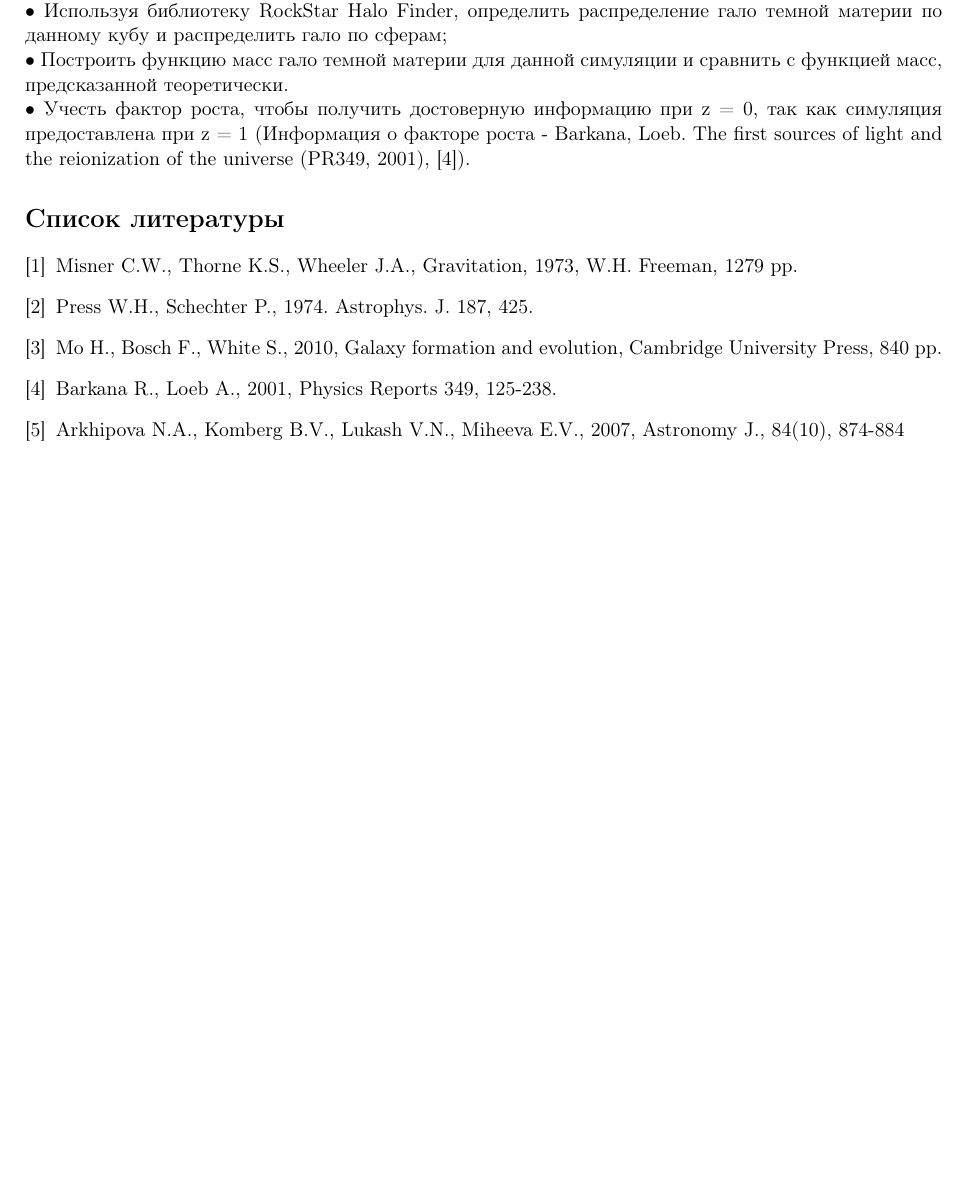
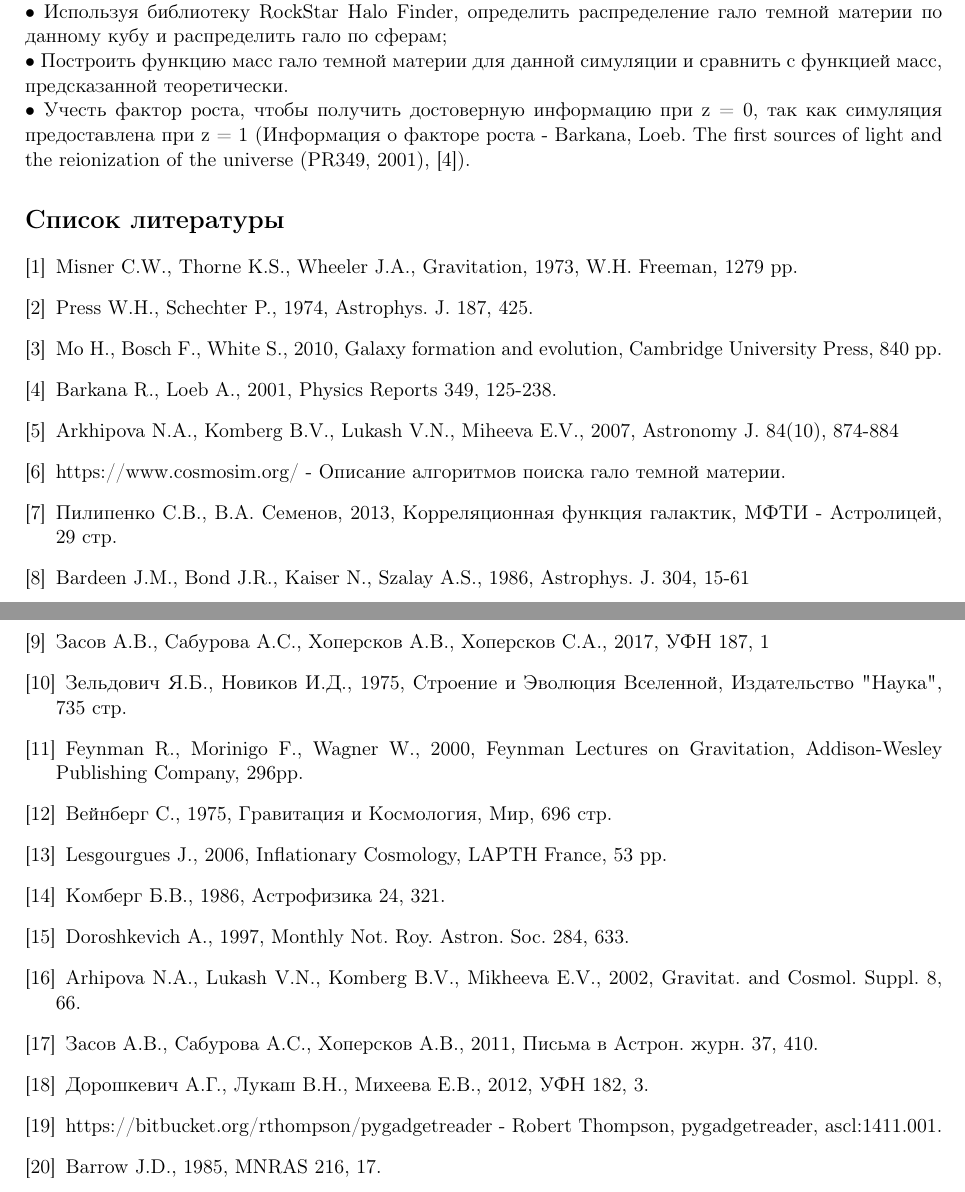
Before and after one commit to AndreiZn/LaTeX, a LaTeX thesis (Bachelor_thesis/Report_Rus_2.tex): part of page 11 of 11 before the commit and two parts of pages 11 and 12 of 12 after it, the two joined at a grey line, cut so that both start at the same text, the shorter picture padded with empty space. Compiled offline with pdfLaTeX.

Commit message:
Add files via upload

```diff
--- a/Bachelor_thesis/Report_Rus_2.tex
+++ b/Bachelor_thesis/Report_Rus_2.tex
@@ -10,7 +10,7 @@
 \title{Изучение связи свойств темного гало и крупномасштабной структуры Вселенной}
 \author{Андрей\,Знобищев}
 \date{19 декабря 2016}
-\graphicspath{ {D:/Pictures/} }
+\graphicspath{ {D:/Pictures/Other/} }
 
 \begin{document}
 
@@ -306,12 +319,42 @@ boundcond()
 \bibitem{Misner}
 Misner C.W., Thorne K.S., Wheeler J.A., Gravitation, 1973, W.H. Freeman, 1279 pp.
 \bibitem{PrssSch}
-Press W.H., Schechter P., 1974. Astrophys. J. 187, 425.
+Press W.H., Schechter P., 1974, Astrophys. J. 187, 425.
 \bibitem{Bosch}
 Mo H., Bosch F., White S., 2010, Galaxy formation and evolution,  Cambridge University Press, 840 pp.
 \bibitem{Barkana}
 Barkana R., Loeb A., 2001, Physics Reports 349, 125-238.
 \bibitem{Arhipova}
-Arkhipova N.A., Komberg B.V., Lukash V.N., Miheeva E.V., 2007, Astronomy J., 84(10), 874-884
+Arkhipova N.A., Komberg B.V., Lukash V.N., Miheeva E.V., 2007, Astronomy J. 84(10), 874-884
+\bibitem{Cosmosim}
+https://www.cosmosim.org/ - Описание алгоритмов поиска гало темной материи.
+\bibitem{Corfunc}
+Пилипенко С.В., В.А. Семенов, 2013, Корреляционная функция галактик, МФТИ - Астролицей, 29 стр.
+\bibitem{Bardeen}
+Bardeen J.M., Bond J.R., Kaiser N., Szalay A.S., 1986, Astrophys. J.  304, 15-61
+\bibitem{Zasov}
+Засов А.В., Сабурова А.С., Хоперсков А.В., Хоперсков С.А., 2017, УФН 187, 1
+\bibitem{ZeldNov}
+Зельдович Я.Б., Новиков И.Д., 1975, Строение и Эволюция Вселенной, Издательство "Наука" $,$ 735 стр.
+\bibitem{Feynman}
+Feynman R., Morinigo F., Wagner W., 2000, Feynman Lectures on Gravitation, Addison-Wesley Publishing Company, 296pp.
+\bibitem{Veinberg}
+Вейнберг С., 1975, Гравитация и Космология, Мир, 696 стр.
+\bibitem{FrenhLec}
+Lesgourgues J., 2006, Inflationary Cosmology, LAPTH France, 53 pp.
+\bibitem{Komberg}
+Комберг Б.В., 1986, Астрофизика 24, 321.
+\bibitem{Doroshk}
+Doroshkevich A., 1997, Monthly Not. Roy. Astron. Soc. 284, 633.
+\bibitem{Arhipova2}
+Arhipova N.A., Lukash V.N., Komberg B.V., Mikheeva E.V., 2002, Gravitat. and Cosmol. Suppl. 8, 66.
+\bibitem{Zasov2}
+Засов А.В., Сабурова А.С., Хоперсков А.В., 2011, Письма в Астрон. журн. 37, 410.
+\bibitem{Doroshk2}
+Дорошкевич А.Г., Лукаш В.Н., Михеева Е.В., 2012, УФН 182, 3.
+\bibitem{pygadgetreader}
+https://bitbucket.org/rthompson/pygadgetreader - Robert Thompson, pygadgetreader, ascl:1411.001.
+\bibitem{Barrow}
+Barrow J.D., 1985, MNRAS 216, 17.
 \end{thebibliography}
 \end{document}
```
Also changed, not shown: Bachelor_thesis/Report_Rus_2.tex (15 more changed lines), 2 other files.
